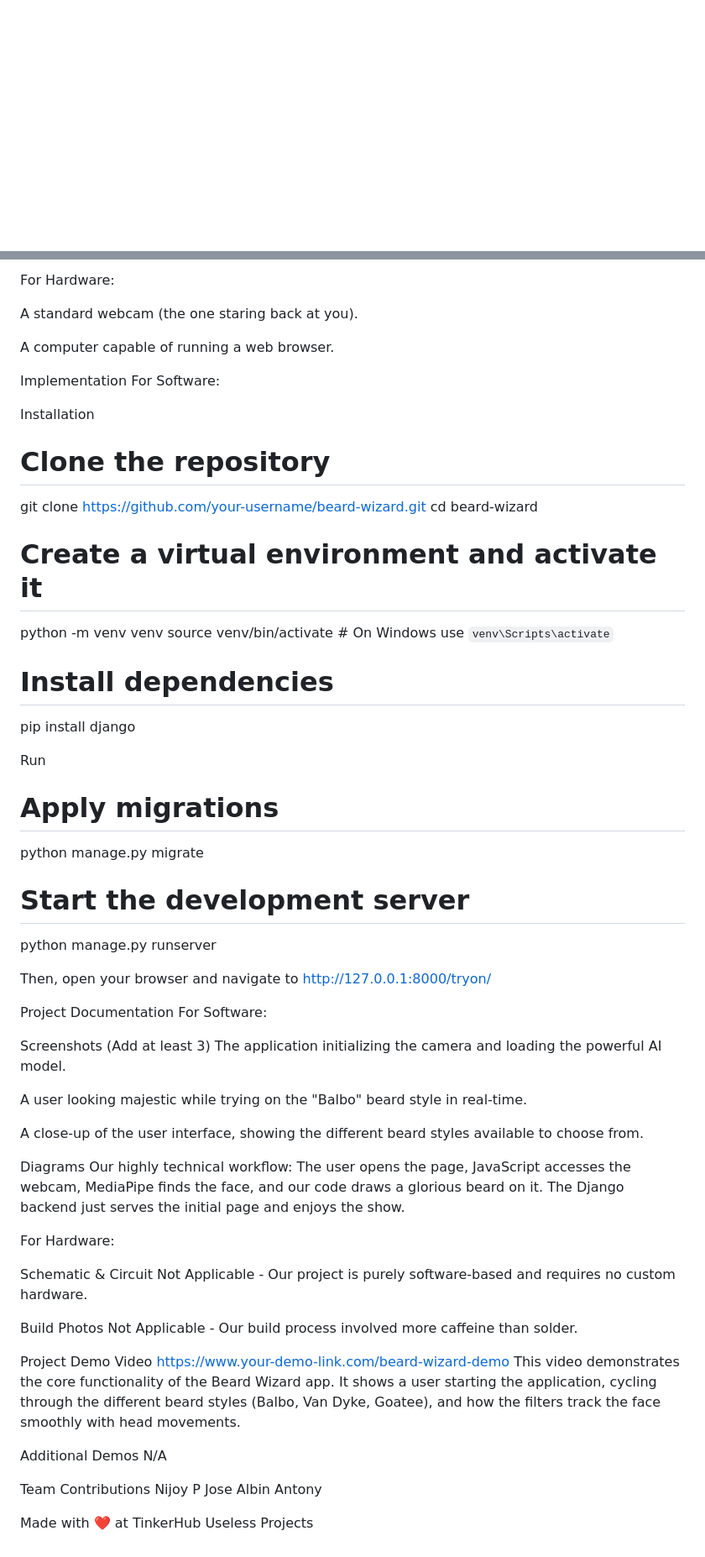
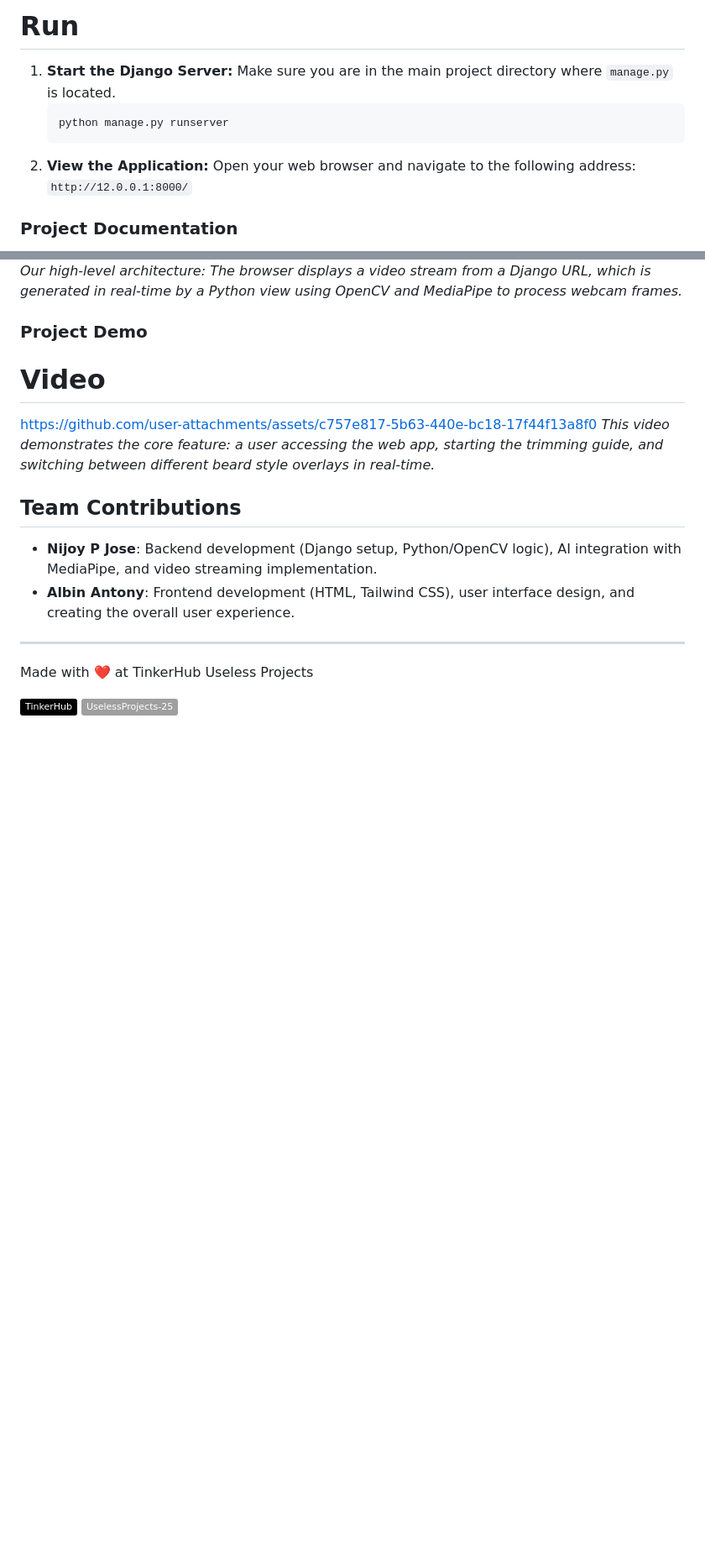
Before and after one commit to NIJOY-P-JOSE/beard-wizard, a Markdown page: README.md, 2 parts joined by grey strips. Shown: that part at 84% size. GitHub-like rendering; badges without logos; blank space fills up the shorter version.

````diff
--- a/README.md
+++ b/README.md
@@ -20,2 +60,13 @@ Technologies/Components Used
+# Run
+1.  **Start the Django Server:**
+    Make sure you are in the main project directory where `manage.py` is located.
+    ```bash
+    python manage.py runserver
+    ```
+2.  **View the Application:**
+    Open your web browser and navigate to the following address:
+    `http://12.0.0.1:8000/`
+
+### Project Documentation
 For Software:
 
@@ -29,67 +84,17 @@ Tools: VS Code, Git & GitHub
 
-For Hardware:
+*Our high-level architecture: The browser displays a video stream from a Django URL, which is generated in real-time by a Python view using OpenCV and MediaPipe to process webcam frames.*
 
-A standard webcam (the one staring back at you).
+### Project Demo
+# Video
+https://github.com/user-attachments/assets/c757e817-5b63-440e-bc18-17f44f13a8f0
+*This video demonstrates the core feature: a user accessing the web app, starting the trimming guide, and switching between different beard style overlays in real-time.*
 
-A computer capable of running a web browser.
+## Team Contributions
+- **Nijoy P Jose**: Backend development (Django setup, Python/OpenCV logic), AI integration with MediaPipe, and video streaming implementation.
+- **Albin Antony**: Frontend development (HTML, Tailwind CSS), user interface design, and creating the overall user experience.
 
-Implementation
-For Software:
+---
+Made with ❤️ at TinkerHub Useless Projects
 
-Installation
-# Clone the repository
-git clone https://github.com/your-username/beard-wizard.git
-cd beard-wizard
-
-# Create a virtual environment and activate it
-python -m venv venv
-source venv/bin/activate  # On Windows use `venv\Scripts\activate`
-
-# Install dependencies
-pip install django
-
-
-Run
-# Apply migrations
-python manage.py migrate
-
-# Start the development server
-python manage.py runserver
-
-
-Then, open your browser and navigate to http://127.0.0.1:8000/tryon/
-
-Project Documentation
-For Software:
-
-Screenshots (Add at least 3)
-The application initializing the camera and loading the powerful AI model.
-
-A user looking majestic while trying on the "Balbo" beard style in real-time.
-
-A close-up of the user interface, showing the different beard styles available to choose from.
-
-Diagrams
-Our highly technical workflow: The user opens the page, JavaScript accesses the webcam, MediaPipe finds the face, and our code draws a glorious beard on it. The Django backend just serves the initial page and enjoys the show.
-
-For Hardware:
-
-Schematic & Circuit
-Not Applicable - Our project is purely software-based and requires no custom hardware.
-
-Build Photos
-Not Applicable - Our build process involved more caffeine than solder.
-
-Project Demo
-Video
-https://www.your-demo-link.com/beard-wizard-demo
-This video demonstrates the core functionality of the Beard Wizard app. It shows a user starting the application, cycling through the different beard styles (Balbo, Van Dyke, Goatee), and how the filters track the face smoothly with head movements.
-
-Additional Demos
-N/A
-
-Team Contributions
-Nijoy P Jose
-Albin Antony
-
-Made with ❤️ at TinkerHub Useless Projects
+![Static Badge](https://img.shields.io/badge/TinkerHub-24?color=%23000000&link=https%3A%2F%2Fwww.tinkerhub.org%2F)
+![Static Badge](https://img.shields.io/badge/UselessProjects--25-25?link=https%3A%2F%2Fwww.tinkerhub.org%2Fevents%2FQ2Q1TQKX6Q%2FUseless%2520Projects)
````
Also changed, not shown: other parts of README.md (+62 -18 lines).
